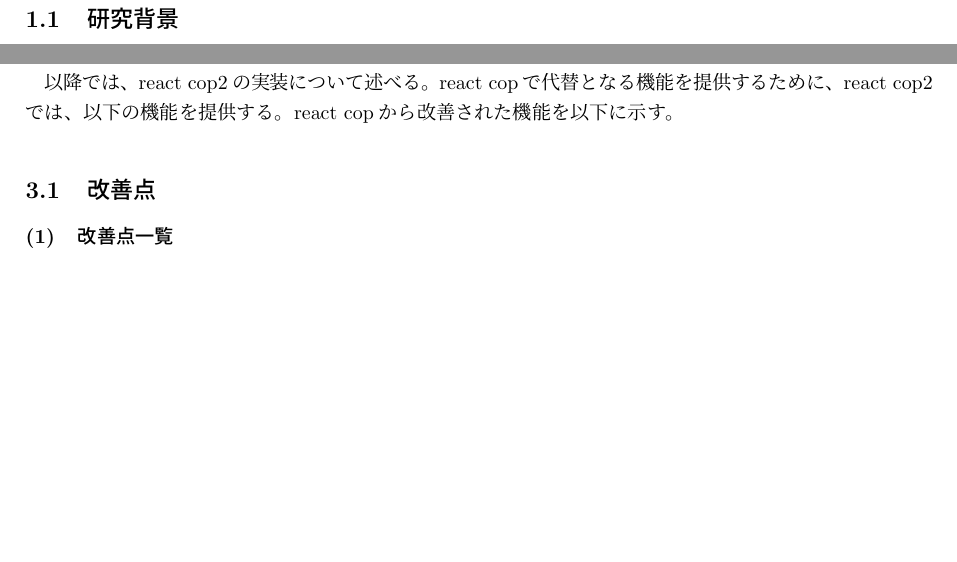
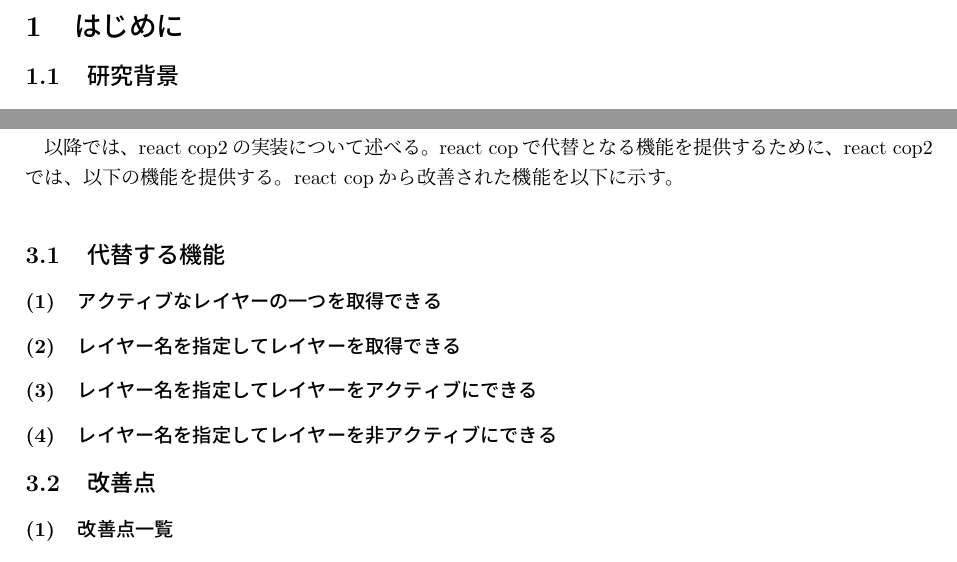
Before and after one commit to ono-hiroki/research, a LaTeX document (final/final.tex, which reads final/components/section/提案手法.tex): two parts of page 3 of 5, joined at a grey line, cut at the place of the change, the shorter picture padded with empty space. Compiled offline with pLaTeX and dvipdfmx.

Commit message:
chore: chore

```diff
--- a/final/components/section/提案手法.tex
+++ b/final/components/section/提案手法.tex
@@ -30,6 +30,12 @@
 
 
 
+
+    \subsection{代替する機能}
+    \subsubsection{アクティブなレイヤーの一つを取得できる}
+    \subsubsection{レイヤー名を指定してレイヤーを取得できる}
+    \subsubsection{レイヤー名を指定してレイヤーをアクティブにできる}
+    \subsubsection{レイヤー名を指定してレイヤーを非アクティブにできる}
 
 
 
```
Also changed, not shown: final/final.pdf, 1 other file.
